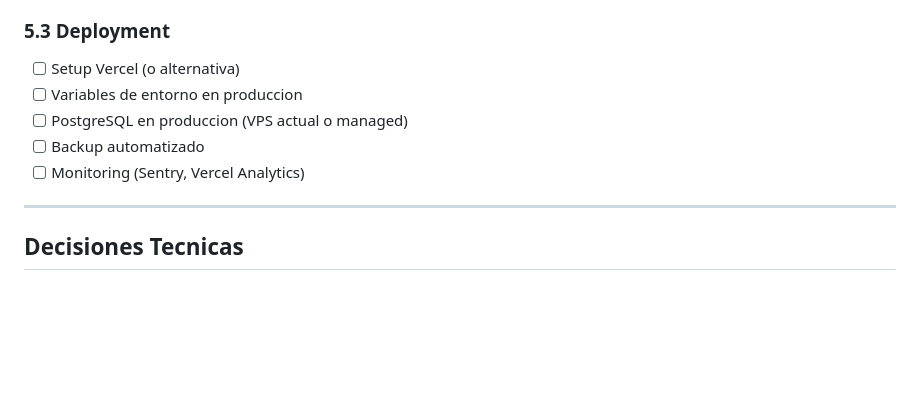
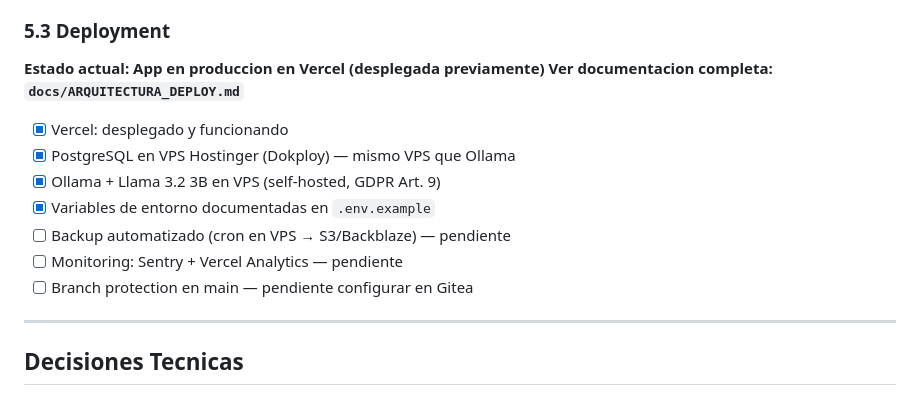
Before and after one commit to Pep190272/Talento-Neurodivergente, a Markdown page: ROADMAP.md, the part around one of its changes. Rendered like a GitHub page; blank space fills up the shorter version.

```diff
--- a/ROADMAP.md
+++ b/ROADMAP.md
@@ -324,11 +358,16 @@ los repositories encapsulan Prisma. Solo habria que:
 
 ### 5.3 Deployment
 
-- [ ] Setup Vercel (o alternativa)
-- [ ] Variables de entorno en produccion
-- [ ] PostgreSQL en produccion (VPS actual o managed)
-- [ ] Backup automatizado
-- [ ] Monitoring (Sentry, Vercel Analytics)
+**Estado actual: App en produccion en Vercel (desplegada previamente)**
+**Ver documentacion completa: `docs/ARQUITECTURA_DEPLOY.md`**
+
+- [x] Vercel: desplegado y funcionando
+- [x] PostgreSQL en VPS Hostinger (Dokploy) — mismo VPS que Ollama
+- [x] Ollama + Llama 3.2 3B en VPS (self-hosted, GDPR Art. 9)
+- [x] Variables de entorno documentadas en `.env.example`
+- [ ] Backup automatizado (cron en VPS → S3/Backblaze) — pendiente
+- [ ] Monitoring: Sentry + Vercel Analytics — pendiente
+- [ ] Branch protection en main — pendiente configurar en Gitea
 
 ---
 
```
Also changed, not shown: other parts of ROADMAP.md (+54 -20 lines), docs/ARQUITECTURA_DEPLOY.md (added, +186 -0 lines).
